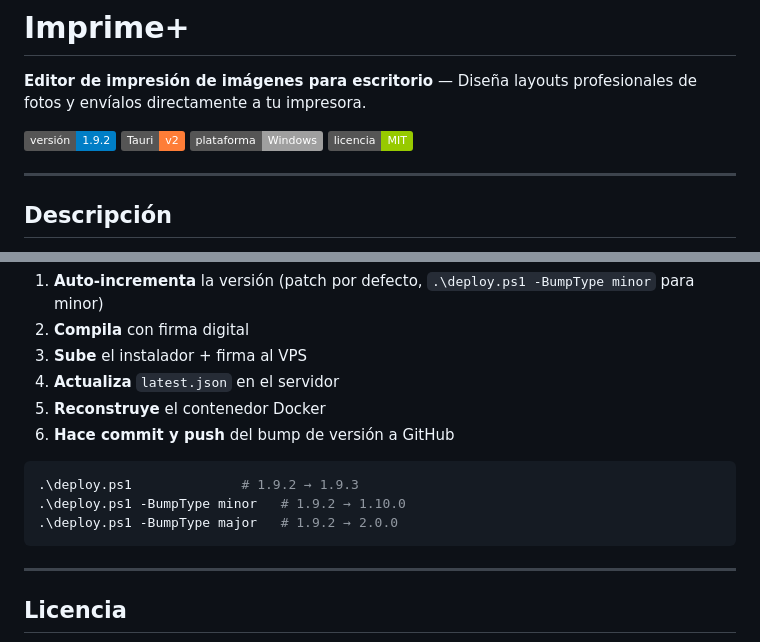
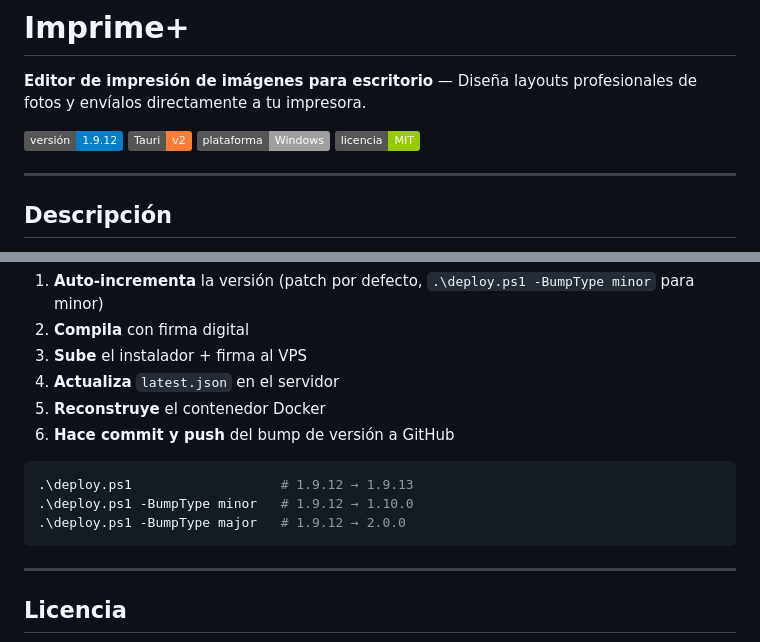
Before and after one commit to carloslopezhn/imprime-plus, a Markdown page: README.md, 2 parts joined by grey strips. Drawn GitHub-style; badges without logos.

Commit message:
docs(readme): bump version badge a 1.9.12

````diff
--- a/README.md
+++ b/README.md
@@ -2,7 +2,7 @@
 
 **Editor de impresión de imágenes para escritorio** — Diseña layouts profesionales de fotos y envíalos directamente a tu impresora.
 
-[![Versión](https://img.shields.io/badge/versión-1.9.2-blue.svg)](https://imprime.utp.hn)
+[![Versión](https://img.shields.io/badge/versión-1.9.12-blue.svg)](https://imprime.utp.hn)
 [![Tauri](https://img.shields.io/badge/Tauri-v2-orange.svg)](https://tauri.app)
 [![Plataforma](https://img.shields.io/badge/plataforma-Windows-lightgrey.svg)]()
 [![Licencia](https://img.shields.io/badge/licencia-MIT-green.svg)](LICENSE)
@@ -237,9 +237,9 @@ El script `deploy.ps1` automatiza el proceso completo:
 6. **Hace commit y push** del bump de versión a GitHub
 
 ```powershell
-.\deploy.ps1              # 1.9.2 → 1.9.3
-.\deploy.ps1 -BumpType minor   # 1.9.2 → 1.10.0
-.\deploy.ps1 -BumpType major   # 1.9.2 → 2.0.0
+.\deploy.ps1                   # 1.9.12 → 1.9.13
+.\deploy.ps1 -BumpType minor   # 1.9.12 → 1.10.0
+.\deploy.ps1 -BumpType major   # 1.9.12 → 2.0.0
 ```
 
 ---
````
